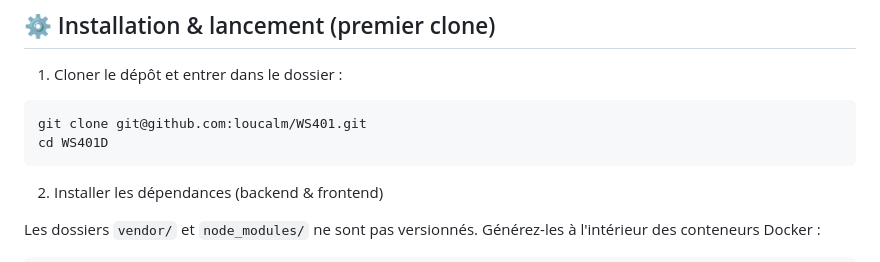
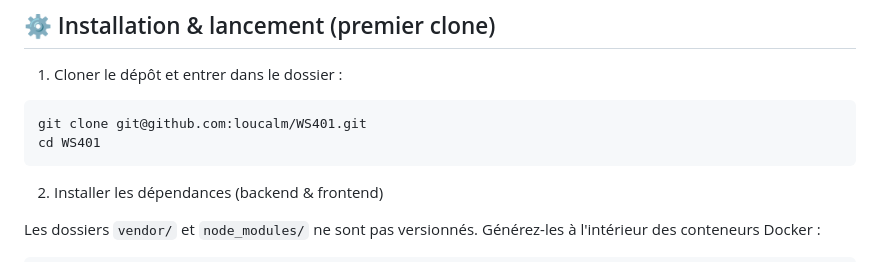
Before and after one commit to loucalm/WS401, a Markdown page: README.md, the part around the change. GitHub-like rendering.

Commit message:
Fix directory name in README instructions

````diff
--- a/README.md
+++ b/README.md
@@ -15,7 +15,7 @@ Cet environnement de développement est entièrement dockerisé. **Vous n'avez p
 
 ```bash
 git clone git@github.com:loucalm/WS401.git
-cd WS401D
+cd WS401
 ```
 
 2. Installer les dépendances (backend & frontend)
````
